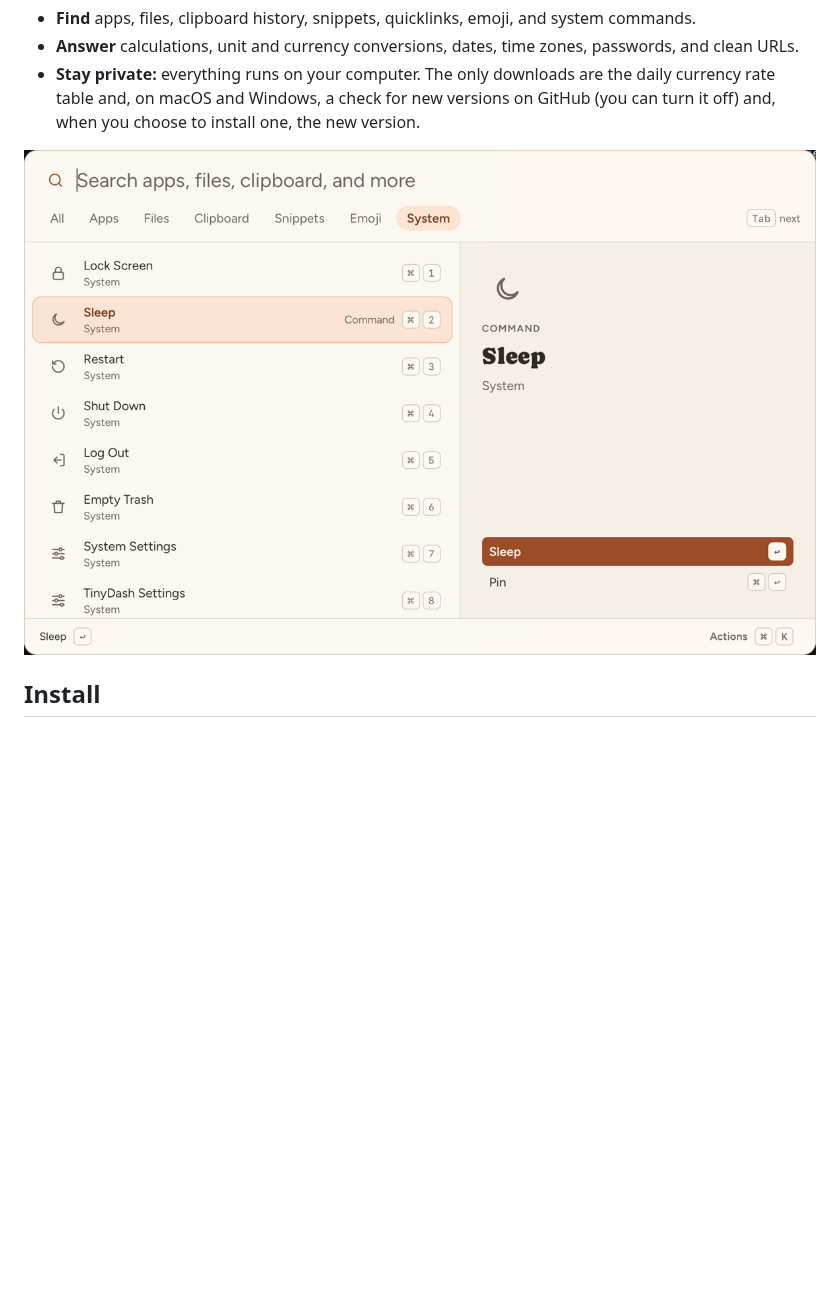
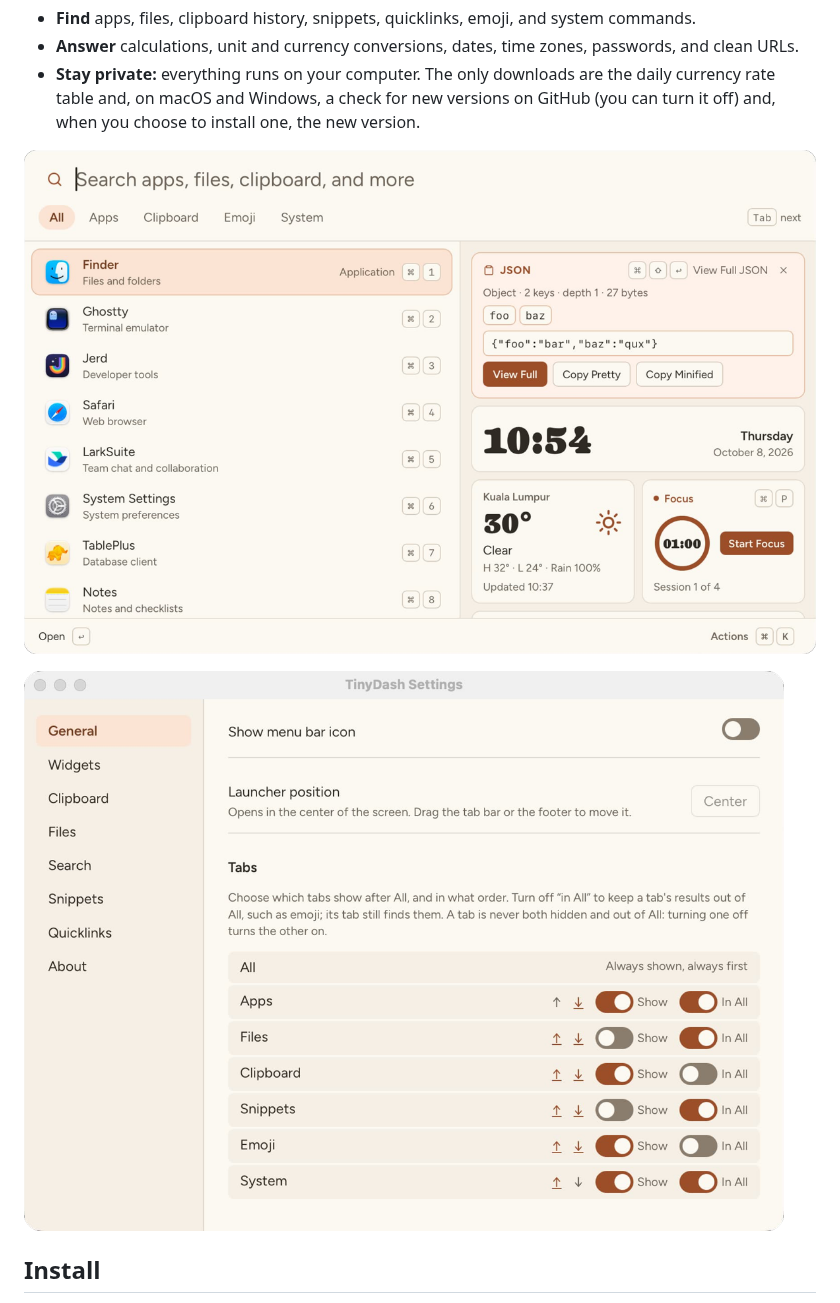
Before and after one commit to jewei/tinydash, a Markdown page: README.md, the part around the change. Drawn GitHub-style; pictures changed too: docs/screenshot.png, docs/settings.png (added); blank space fills up the shorter version.

Commit message:
docs: show the widget pane and Settings in the README
Replace the launcher screenshot with one that shows app descriptions and
the widget pane, and add one of Settings. Both are cropped to the window,
with transparent corners and no margin.

```diff
--- a/README.md
+++ b/README.md
@@ -6,7 +6,9 @@ A small, keyboard-first launcher for macOS, Windows, and Linux. Press a shortcut
 - **Answer** calculations, unit and currency conversions, dates, time zones, passwords, and clean URLs.
 - **Stay private:** everything runs on your computer. The only downloads are the daily currency rate table and, on macOS and Windows, a check for new versions on GitHub (you can turn it off) and, when you choose to install one, the new version.
 
-![The TinyDash launcher](docs/screenshot.png)
+![The TinyDash launcher: app results with descriptions, and the widget pane with a clipboard card, clocks, weather, and the focus timer](docs/screenshot.png)
+
+![TinyDash Settings: the General section with the tab order](docs/settings.png)
 
 ## Install
 
```
